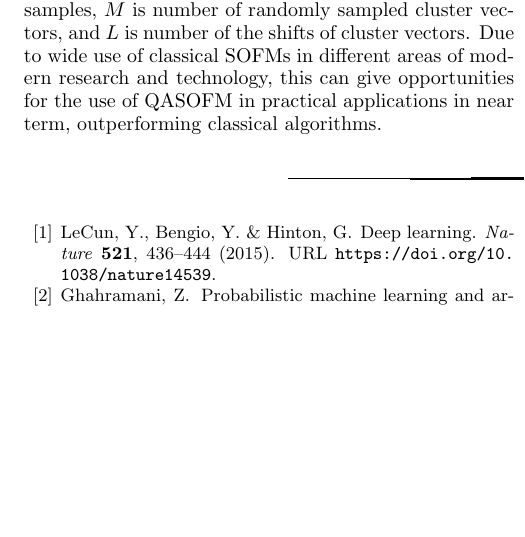
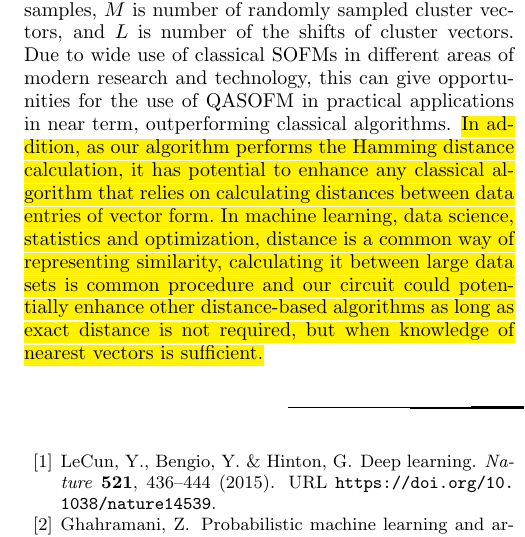
Before and after one commit to kephircheek/Hybrid-quantum-classical-unsupervised-data-clustering-based-on-the-self-organizing-feature-map, a LaTeX paper (manuscript.tex): part of one column of page 6 of 8, cut so that both start at the same text, the shorter picture padded with empty space. Compiled offline with pdfLaTeX.

Commit message:
solving issue #22

```diff
--- a/manuscript.tex
+++ b/manuscript.tex
@@ -558,7 +558,7 @@ while the complexity of the fully classical SOFM scales as $O(LMN)$,
 where $N$ is number of samples, $M$ is number of randomly sampled cluster vectors,
 and $L$ is number of the shifts of cluster vectors.
 Due to wide use of classical SOFMs in different areas of modern research and technology,
-this can give opportunities for the use of QASOFM in practical applications in near term, outperforming classical algorithms.
+this can give opportunities for the use of QASOFM in practical applications in near term, outperforming classical algorithms. \hl{In addition, as our algorithm performs the Hamming distance calculation, it has potential to enhance any classical algorithm that relies on calculating distances between data entries of vector form. In machine learning, data science, statistics and optimization, distance is a common way of representing similarity, calculating it between large data sets is common procedure and our circuit could potentially enhance other distance-based algorithms as long as exact distance is not required, but when knowledge of nearest vectors is sufficient.}
 
 
 
```
